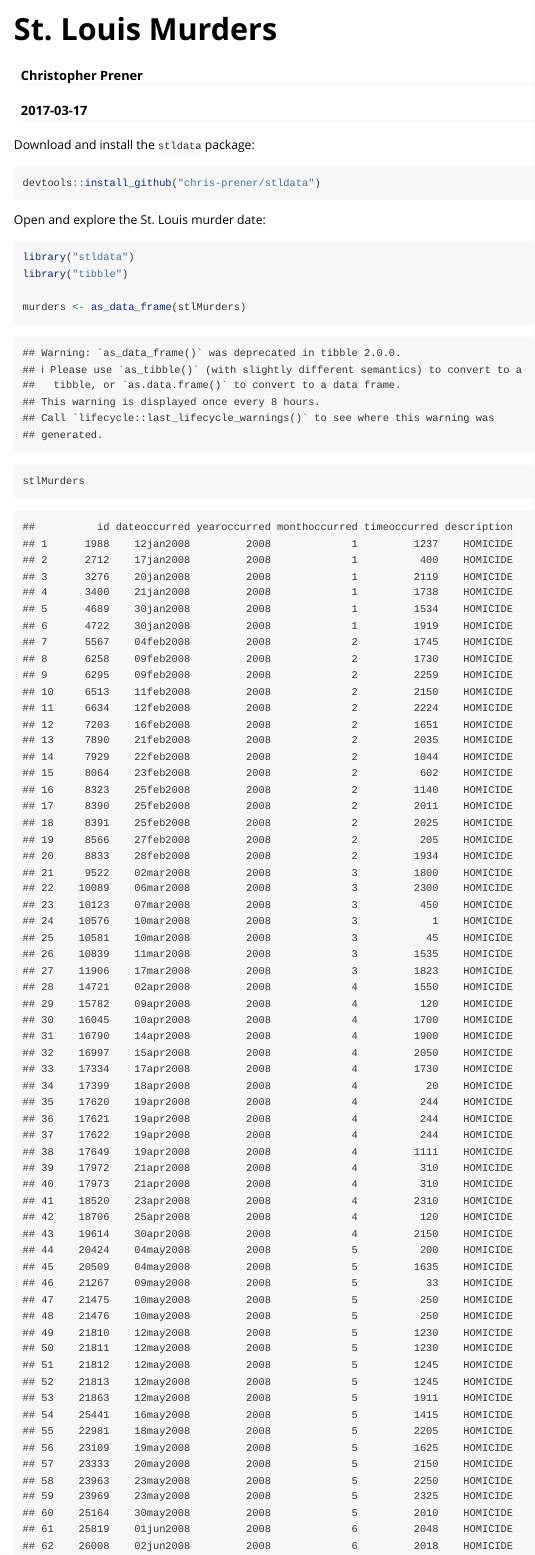
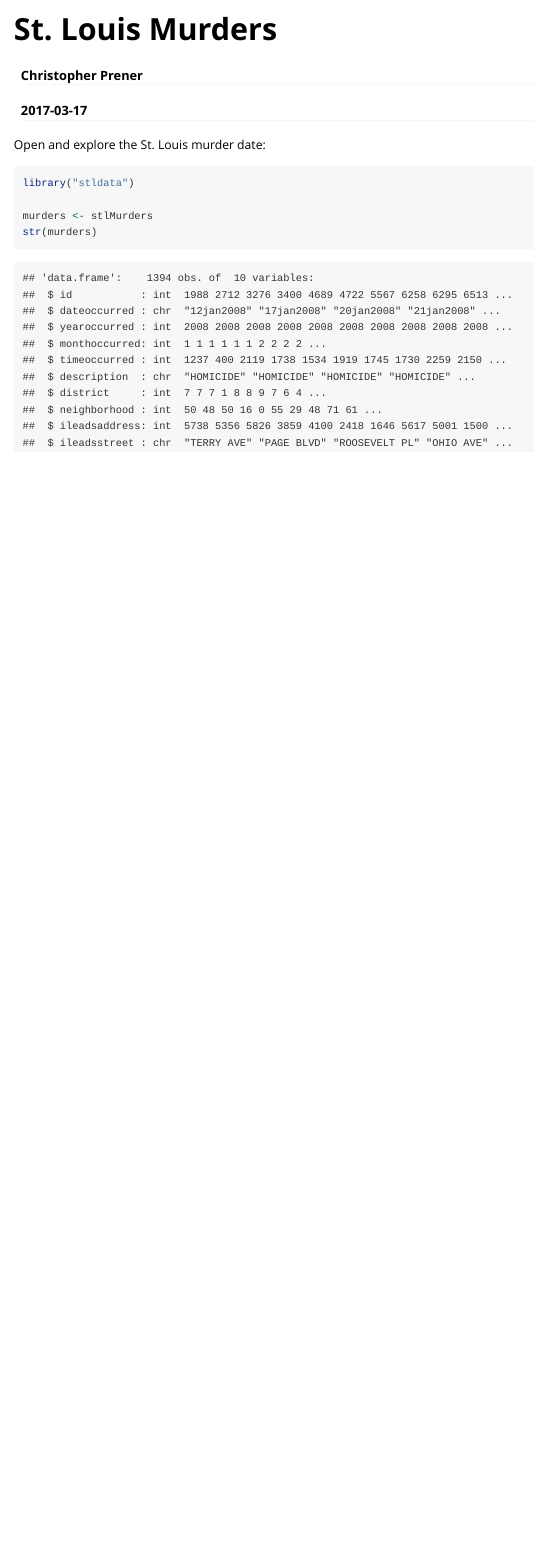
Before and after one commit to slu-openGIS/stldata, an R Markdown document (vignettes/stlouis-murders.Rmd): the page in a window 1100 px wide, from its top. Rendered offline with R 4.5, knitr and Pandoc, with nearby package versions.

Commit message:
remove tibble example from vignette

````diff
--- a/vignettes/stlouis-murders.Rmd
+++ b/vignettes/stlouis-murders.Rmd
@@ -9,18 +9,11 @@
   %\VignetteEncoding{UTF-8}
 ---
 
-Download and install the `stldata` package:
-
-```{r}
-devtools::install_github("chris-prener/stldata")
-```
-
 Open and explore the St. Louis murder date:
 
 ```{r}
 library("stldata")
-library("tibble")
 
-murders <- as_data_frame(stlMurders)
-stlMurders
+murders <- stlMurders
+str(murders)
 ```
````
